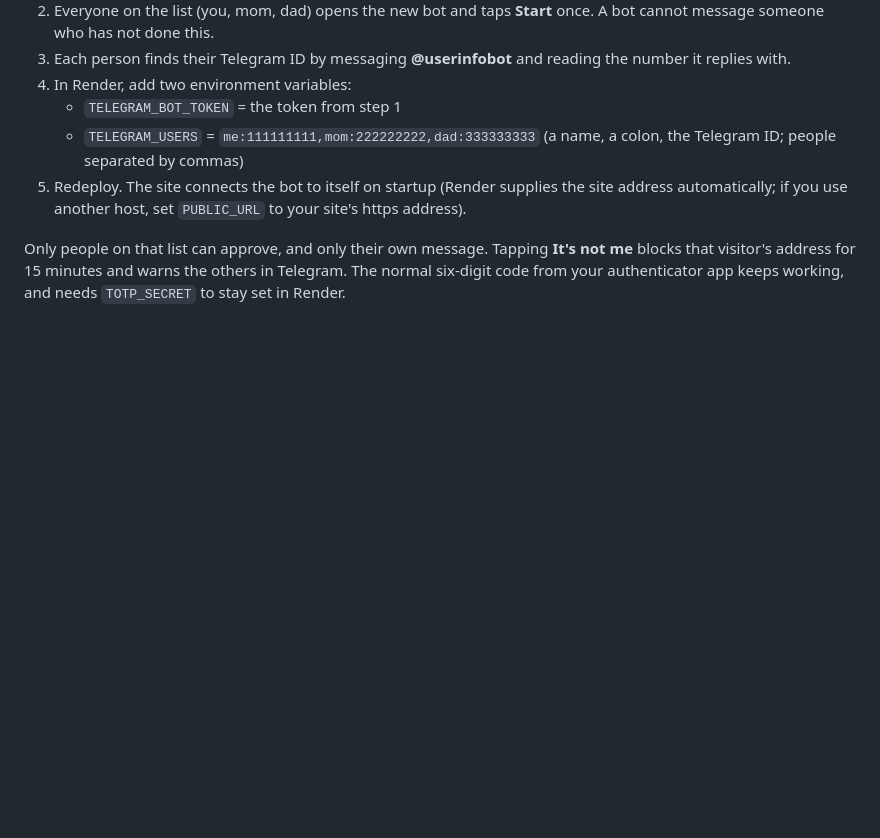
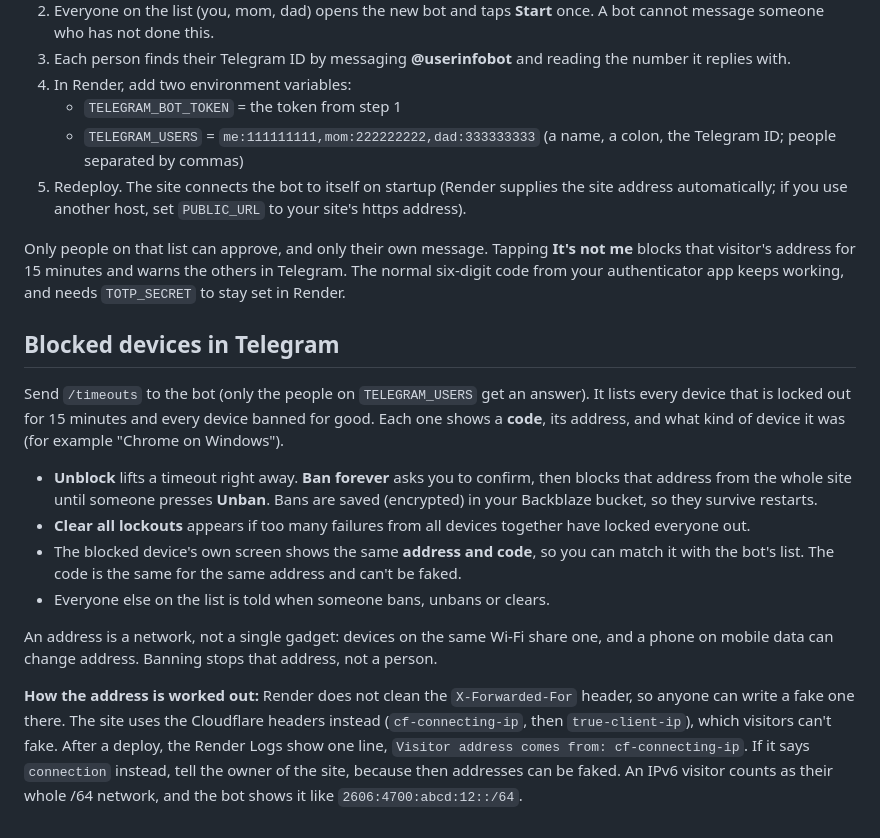
Before and after one commit to dimalazarev2704-wq/checkvault, a Markdown page: README.md, the part around the change. Drawn GitHub-style; blank space fills up the shorter version.

```diff
--- a/README.md
+++ b/README.md
@@ -71,3 +71,17 @@ On the six-digit step there is a **Use Telegram instead** button. You pick who t
 5. Redeploy. The site connects the bot to itself on startup (Render supplies the site address automatically; if you use another host, set `PUBLIC_URL` to your site's https address).
 
 Only people on that list can approve, and only their own message. Tapping **It's not me** blocks that visitor's address for 15 minutes and warns the others in Telegram. The normal six-digit code from your authenticator app keeps working, and needs `TOTP_SECRET` to stay set in Render.
+
+
+## Blocked devices in Telegram
+
+Send `/timeouts` to the bot (only the people on `TELEGRAM_USERS` get an answer). It lists every device that is locked out for 15 minutes and every device banned for good. Each one shows a **code**, its address, and what kind of device it was (for example "Chrome on Windows").
+
+- **Unblock** lifts a timeout right away. **Ban forever** asks you to confirm, then blocks that address from the whole site until someone presses **Unban**. Bans are saved (encrypted) in your Backblaze bucket, so they survive restarts.
+- **Clear all lockouts** appears if too many failures from all devices together have locked everyone out.
+- The blocked device's own screen shows the same **address and code**, so you can match it with the bot's list. The code is the same for the same address and can't be faked.
+- Everyone else on the list is told when someone bans, unbans or clears.
+
+An address is a network, not a single gadget: devices on the same Wi-Fi share one, and a phone on mobile data can change address. Banning stops that address, not a person.
+
+**How the address is worked out:** Render does not clean the `X-Forwarded-For` header, so anyone can write a fake one there. The site uses the Cloudflare headers instead (`cf-connecting-ip`, then `true-client-ip`), which visitors can't fake. After a deploy, the Render Logs show one line, `Visitor address comes from: cf-connecting-ip`. If it says `connection` instead, tell the owner of the site, because then addresses can be faked. An IPv6 visitor counts as their whole /64 network, and the bot shows it like `2606:4700:abcd:12::/64`.
```
